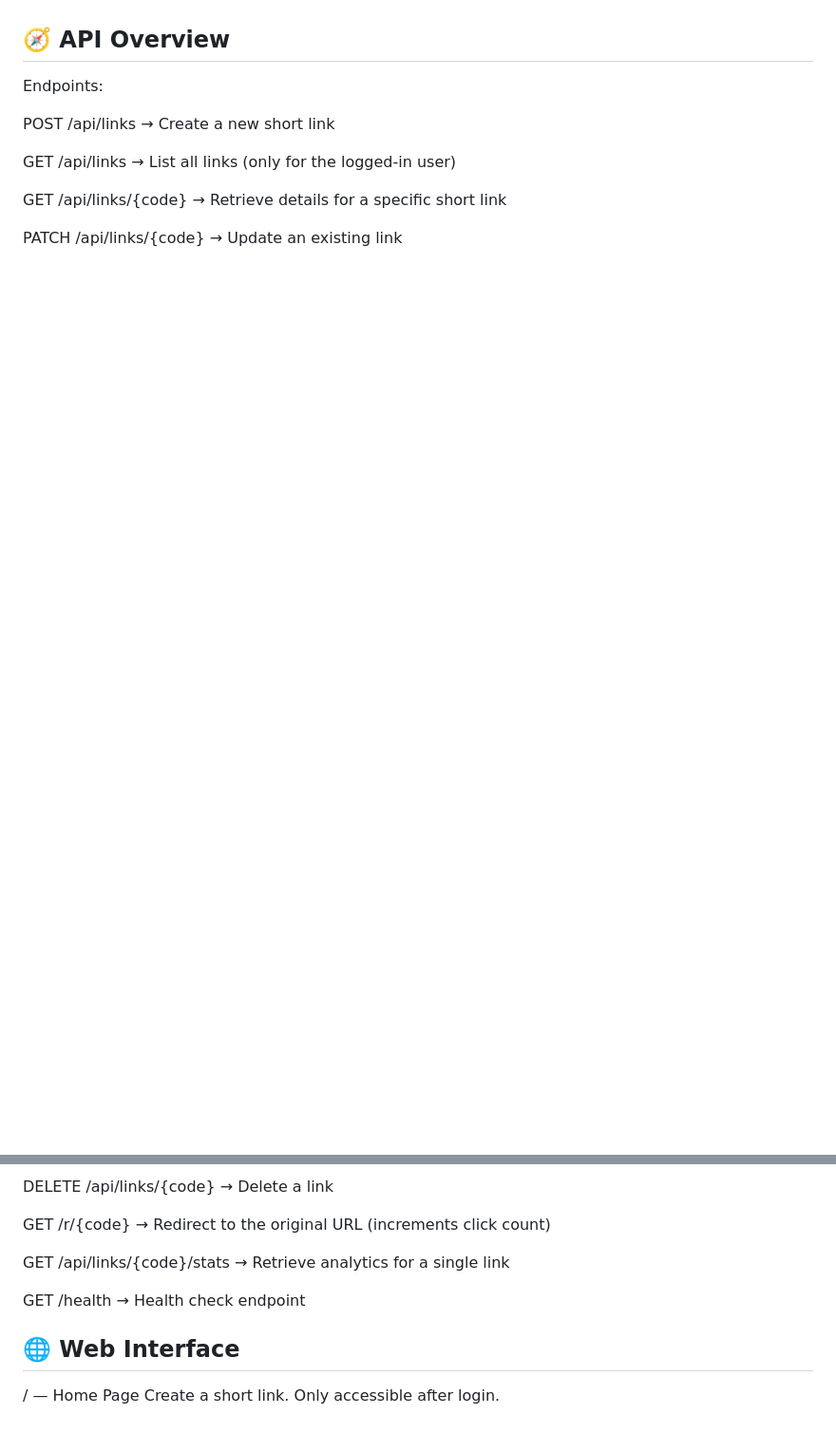
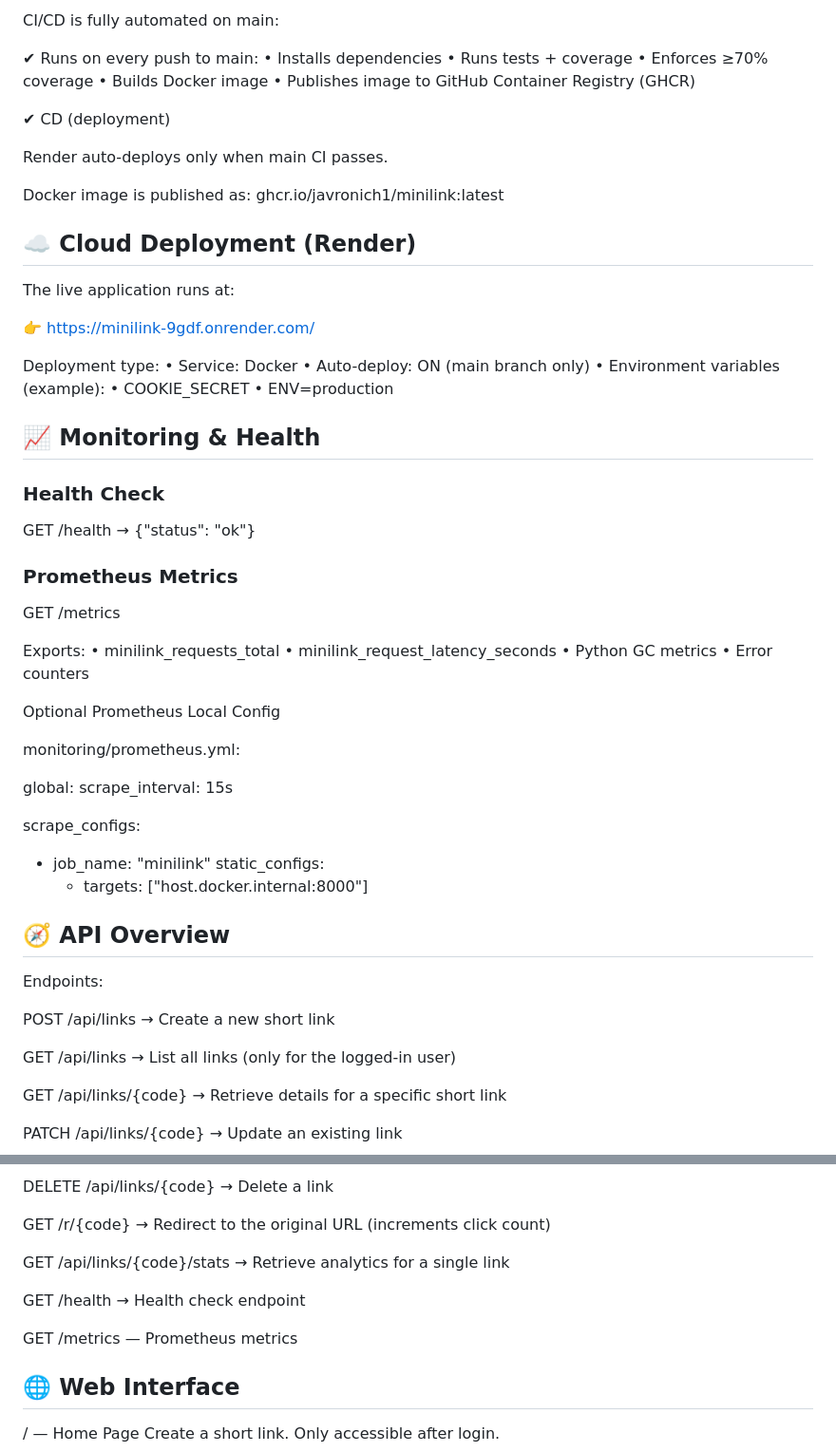
Before and after one commit to javronich1/minilink, a Markdown page: README.md, 2 parts joined by grey strips. Shown at 95% size. GitHub-like rendering; blank space fills up the shorter version.

```diff
--- a/README.md
+++ b/README.md
@@ -38,3 +72,60 @@ python -m pytest --cov=app --cov-report=term-missing --cov-report=html
+CI/CD is fully automated on main:
+
+✔ Runs on every push to main:
+	•	Installs dependencies
+	•	Runs tests + coverage
+	•	Enforces ≥70% coverage
+	•	Builds Docker image
+	•	Publishes image to GitHub Container Registry (GHCR)
+
+✔ CD (deployment)
+
+Render auto-deploys only when main CI passes.
+
+Docker image is published as:
+ghcr.io/javronich1/minilink:latest
+
+## ☁️ Cloud Deployment (Render)
+
+The live application runs at:
+
+👉 https://minilink-9gdf.onrender.com/
+
+Deployment type:
+	•	Service: Docker
+	•	Auto-deploy: ON (main branch only)
+	•	Environment variables (example):
+	•	COOKIE_SECRET
+	•	ENV=production
+
+## 📈 Monitoring & Health
+
+### Health Check
+
+GET /health
+→ {"status": "ok"}
+
+### Prometheus Metrics
+
+GET /metrics
+
+Exports:
+	•	minilink_requests_total
+	•	minilink_request_latency_seconds
+	•	Python GC metrics
+	•	Error counters
+
+Optional Prometheus Local Config
+
+monitoring/prometheus.yml:
+
+global:
+  scrape_interval: 15s
+
+scrape_configs:
+  - job_name: "minilink"
+    static_configs:
+      - targets: ["host.docker.internal:8000"]
 
 ## 🧭 API Overview
 
@@ -64,6 +155,8 @@ GET /api/links/{code}/stats
 GET /health
 → Health check endpoint
 
+GET /metrics — Prometheus metrics
+
 ## 🌐 Web Interface
 
 / — Home Page
```
Also changed, not shown: other parts of README.md (+62 -22 lines).
